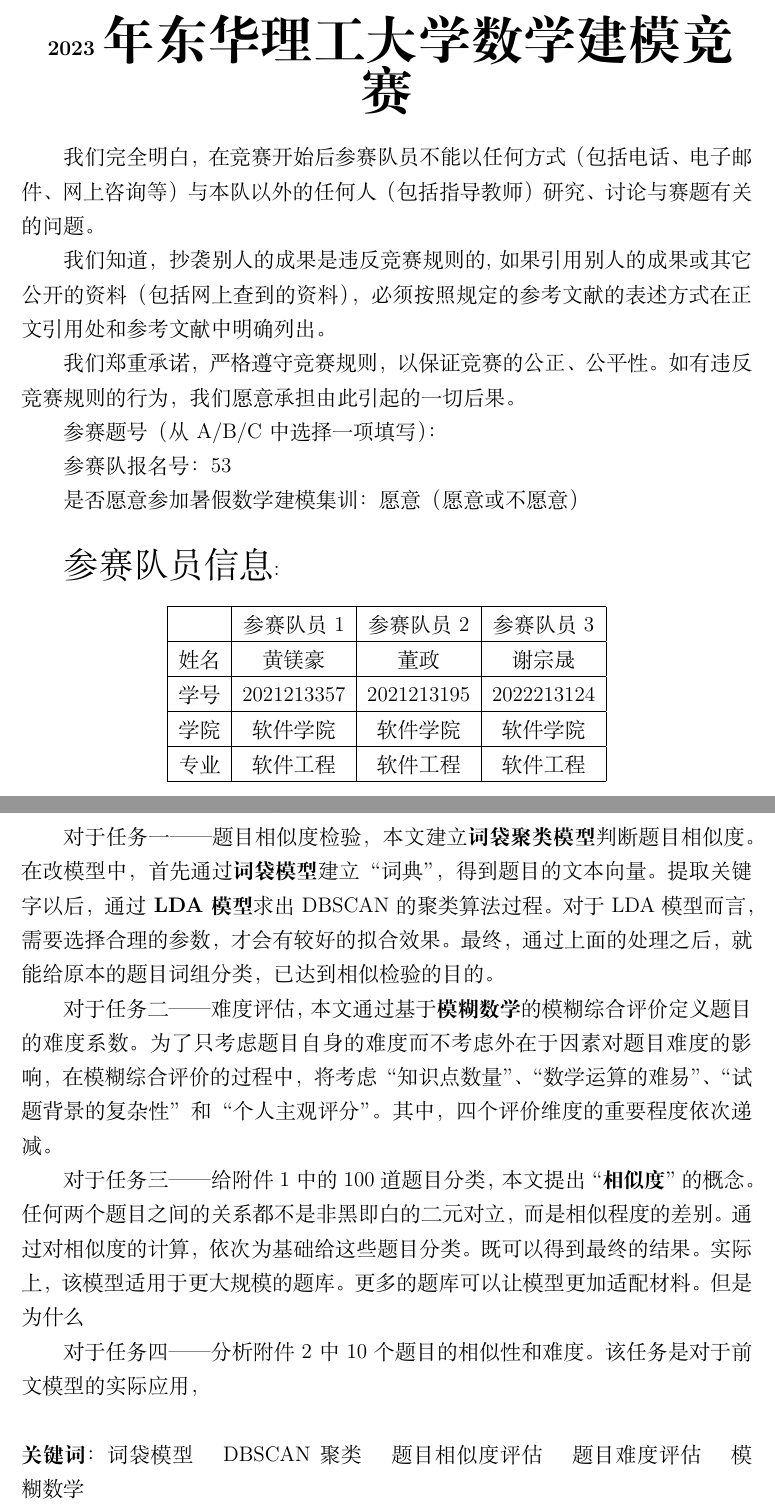
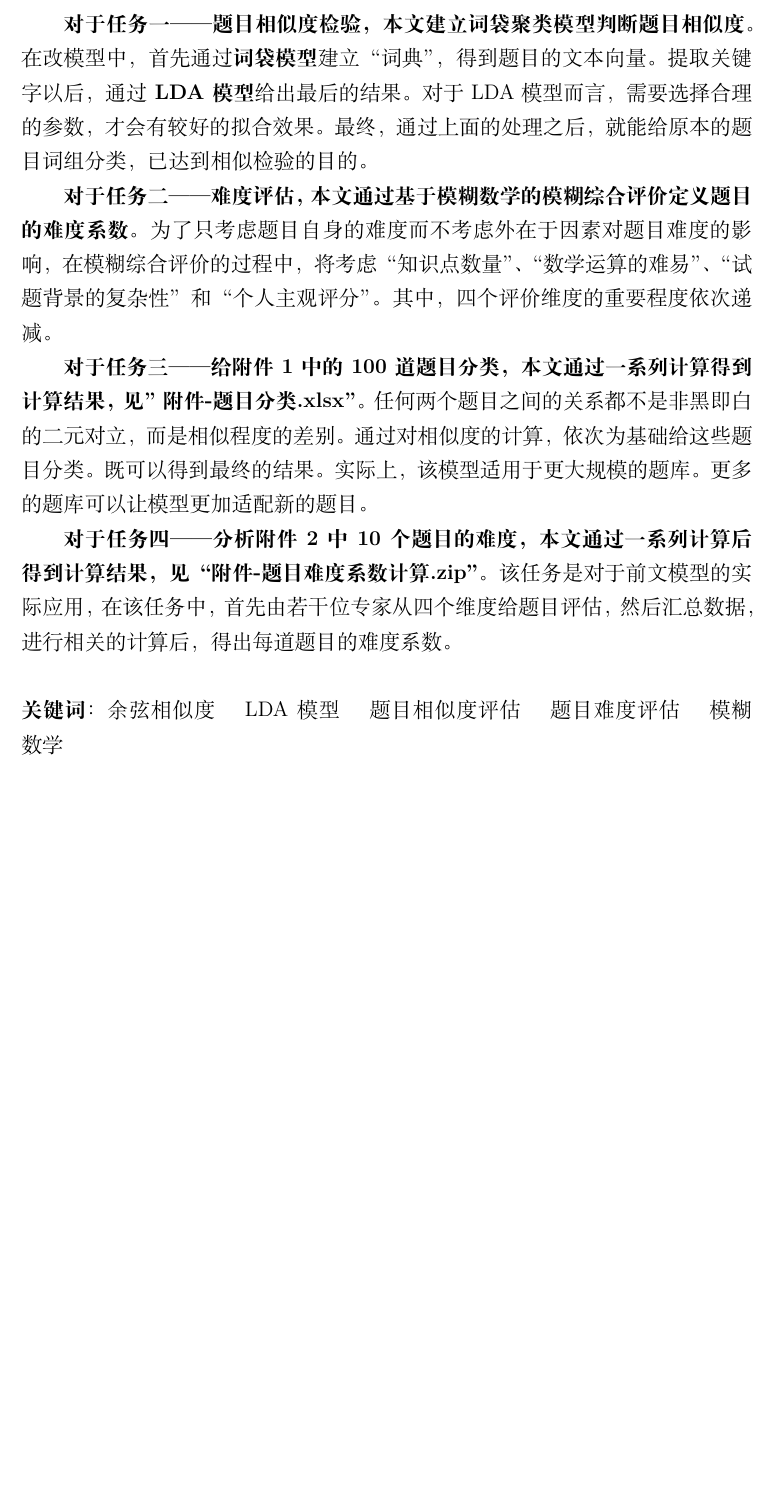
Before and after one commit to hereismg/EstimatApplicationQuestion, a LaTeX document (paper.tex, which reads src/A-Cover.tex): two parts of pages 1 and 2 of 23 before the commit and part of page 1 of 22 after it, the two joined at a grey line, cut at the place of the change, the shorter picture padded with empty space. Compiled offline with XeLaTeX.

Commit message:
第一个版本！！！

```diff
--- a/src/A-Cover.tex
+++ b/src/A-Cover.tex
@@ -1,35 +1,35 @@
-\thispagestyle{empty}   % 定义起始页的页眉页脚格式为 empty —— 空，也就没有页眉页脚
+% \thispagestyle{empty}   % 定义起始页的页眉页脚格式为 empty —— 空，也就没有页眉页脚
 
-\begin{center}
-    \textbf{\fontsize{30}{1.5} 2023年东华理工大学数学建模竞赛}
-\end{center}
+% \begin{center}
+%     \textbf{\fontsize{30}{1.5} 2023年东华理工大学数学建模竞赛}
+% \end{center}
 
-我们完全明白，在竞赛开始后参赛队员不能以任何方式（包括电话、电子邮件、网上咨询等）与本队以外的任何人（包括指导教师）研究、讨论与赛题有关的问题。
+% 我们完全明白，在竞赛开始后参赛队员不能以任何方式（包括电话、电子邮件、网上咨询等）与本队以外的任何人（包括指导教师）研究、讨论与赛题有关的问题。
 
-我们知道，抄袭别人的成果是违反竞赛规则的, 如果引用别人的成果或其它公开的资料（包括网上查到的资料），必须按照规定的参考文献的表述方式在正文引用处和参考文献中明确列出。
+% 我们知道，抄袭别人的成果是违反竞赛规则的, 如果引用别人的成果或其它公开的资料（包括网上查到的资料），必须按照规定的参考文献的表述方式在正文引用处和参考文献中明确列出。
 
-我们郑重承诺，严格遵守竞赛规则，以保证竞赛的公正、公平性。如有违反竞赛规则的行为，我们愿意承担由此引起的一切后果。
+% 我们郑重承诺，严格遵守竞赛规则，以保证竞赛的公正、公平性。如有违反竞赛规则的行为，我们愿意承担由此引起的一切后果。
 
-参赛题号（从A/B/C中选择一项填写）：
+% 参赛题号（从A/B/C中选择一项填写）：
 
-参赛队报名号：53
+% 参赛队报名号：53
 
-是否愿意参加暑假数学建模集训：愿意（愿意或不愿意）\newline
+% 是否愿意参加暑假数学建模集训：愿意（愿意或不愿意）\newline
 
 
-{\fontsize{20}{2}参赛队员信息:}
+% {\fontsize{20}{2}参赛队员信息:}
 
-\begin{table}[h]
-    \centering
-    \begin{tabular}{|c|c|c|c|}
-    \hline
-       & 参赛队员1      & 参赛队员2      & 参赛队员3      \\ \hline
-    姓名 & 黄镁豪        & 董政         & 谢宗晟        \\ \hline
-    学号 & 2021213357 & 2021213195 & 2022213124 \\ \hline
-    学院 & 软件学院       & 软件学院       & 软件学院       \\ \hline
-    专业 & 软件工程       & 软件工程       & 软件工程       \\ \hline
-    \end{tabular}
-\end{table}
+% \begin{table}[h]
+%     \centering
+%     \begin{tabular}{|c|c|c|c|}
+%     \hline
+%        & 参赛队员1      & 参赛队员2      & 参赛队员3      \\ \hline
+%     姓名 & 黄镁豪        & 董政         & 谢宗晟        \\ \hline
+%     学号 & 2021213357 & 2021213195 & 2022213124 \\ \hline
+%     学院 & 软件学院       & 软件学院       & 软件学院       \\ \hline
+%     专业 & 软件工程       & 软件工程       & 软件工程       \\ \hline
+%     \end{tabular}
+% \end{table}
 
 % ==============================================
 %
@@ -48,16 +48,16 @@
 
 为了提高学习者的学习效率，对题目相似性检验和难度评估的研究就显得十分重要。然而当前的相似性检验方法和难度评估手段有很多不足之处。为了弥补当前评判方法的不足，本文采用\textbf{词袋模型}和\textbf{LDA模型}判断题目相似性，用\textbf{模糊数学}的方法评判题目难度，定义难度系数。
 
-对于任务一——题目相似度检验，本文建立\textbf{词袋聚类模型}判断题目相似度。在改模型中，首先通过\textbf{词袋模型}建立“词典”，得到题目的文本向量。提取关键字以后，通过\textbf{LDA模型}求出DBSCAN的聚类算法过程。对于LDA模型而言，需要选择合理的参数，才会有较好的拟合效果。最终，通过上面的处理之后，就能给原本的题目词组分类，已达到相似检验的目的。
+\textbf{对于任务一——题目相似度检验，本文建立词袋聚类模型判断题目相似度。}在改模型中，首先通过\textbf{词袋模型}建立“词典”，得到题目的文本向量。提取关键字以后，通过\textbf{LDA模型}给出最后的结果。对于LDA模型而言，需要选择合理的参数，才会有较好的拟合效果。最终，通过上面的处理之后，就能给原本的题目词组分类，已达到相似检验的目的。
 
-对于任务二——难度评估，本文通过基于\textbf{模糊数学}的模糊综合评价定义题目的难度系数。为了只考虑题目自身的难度而不考虑外在于因素对题目难度的影响，在模糊综合评价的过程中，将考虑“知识点数量”、“数学运算的难易”、“试题背景的复杂性”和“个人主观评分”。其中，四个评价维度的重要程度依次递减。
+\textbf{对于任务二——难度评估，本文通过基于模糊数学的模糊综合评价定义题目的难度系数。}为了只考虑题目自身的难度而不考虑外在于因素对题目难度的影响，在模糊综合评价的过程中，将考虑“知识点数量”、“数学运算的难易”、“试题背景的复杂性”和“个人主观评分”。其中，四个评价维度的重要程度依次递减。
 
-对于任务三——给附件1中的100道题目分类，本文提出“\textbf{相似度}”的概念。任何两个题目之间的关系都不是非黑即白的二元对立，而是相似程度的差别。通过对相似度的计算，依次为基础给这些题目分类。既可以得到最终的结果。实际上，该模型适用于更大规模的题库。更多的题库可以让模型更加适配材料。但是为什么
+\textbf{对于任务三——给附件1中的100道题目分类，本文通过一系列计算得到计算结果，见"附件-题目分类.xlsx"。}任何两个题目之间的关系都不是非黑即白的二元对立，而是相似程度的差别。通过对相似度的计算，依次为基础给这些题目分类。既可以得到最终的结果。实际上，该模型适用于更大规模的题库。更多的题库可以让模型更加适配新的题目。
 
-对于任务四——分析附件2中10个题目的相似性和难度。该任务是对于前文模型的实际应用，
+\textbf{对于任务四——分析附件2中10个题目的难度，本文通过一系列计算后得到计算结果，见“附件-题目难度系数计算.zip”。}该任务是对于前文模型的实际应用，在该任务中，首先由若干位专家从四个维度给题目评估，然后汇总数据，进行相关的计算后，得出每道题目的难度系数。
 \newline
 \newline
-\textbf{关键词}：词袋模型 \quad DBSCAN聚类 \quad 题目相似度评估 \quad 题目难度评估 \quad 模糊数学
+\textbf{关键词}：余弦相似度 \quad LDA模型 \quad 题目相似度评估 \quad 题目难度评估 \quad 模糊数学
 
 % 下面添加一个目录，同样定义目录页眉页脚格式为 empty —— 空
 \newpage
```
Also changed, not shown: src/C-Solution.tex (+4 -4 lines).
